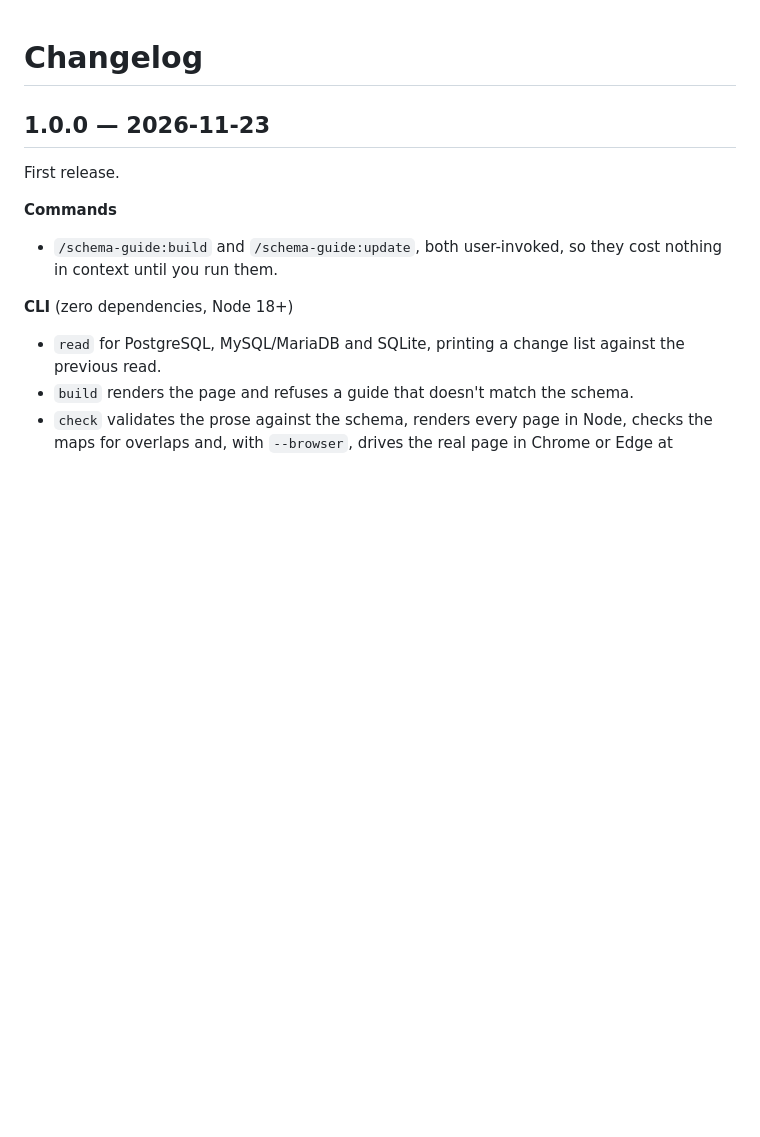
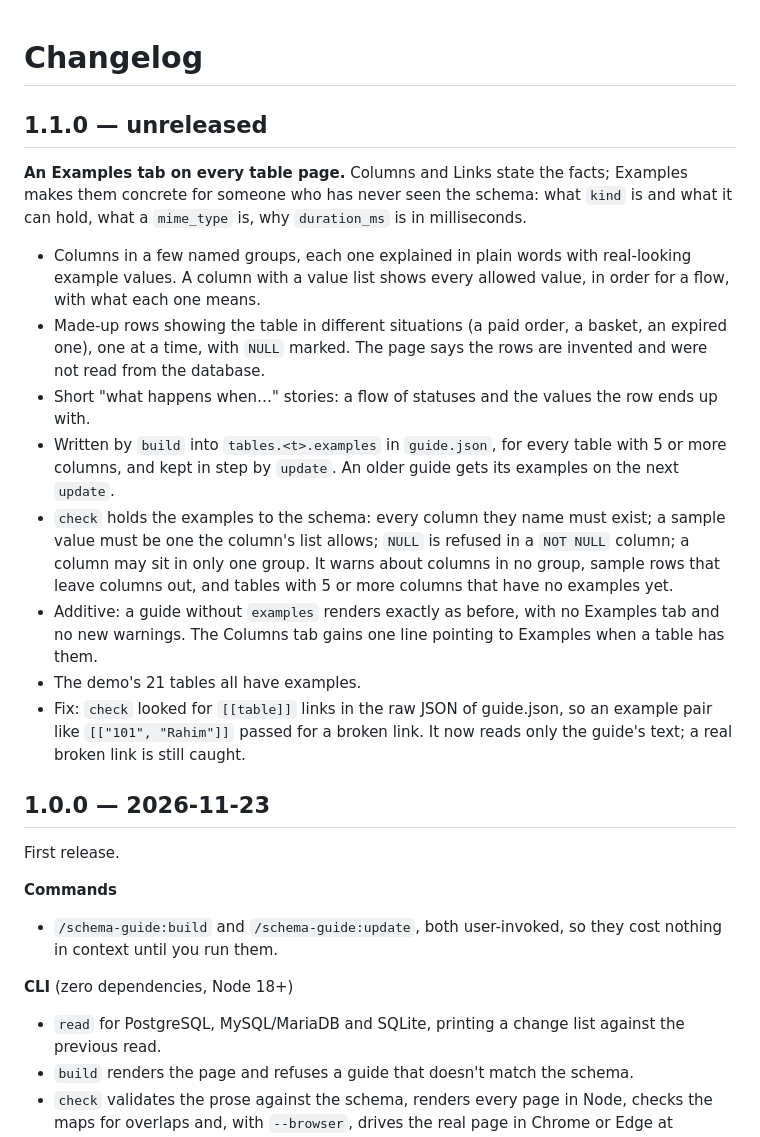
Before and after one commit to A-Piyas-04/schema-guide, a Markdown page: CHANGELOG.md, the part around the change. Rendered like a GitHub page; blank space fills up the shorter version.

```diff
--- a/CHANGELOG.md
+++ b/CHANGELOG.md
@@ -1,4 +1,17 @@
 # Changelog
+
+## 1.1.0 — unreleased
+
+**An Examples tab on every table page.** Columns and Links state the facts; Examples makes them concrete for someone who has never seen the schema: what `kind` is and what it can hold, what a `mime_type` is, why `duration_ms` is in milliseconds.
+
+- Columns in a few named groups, each one explained in plain words with real-looking example values. A column with a value list shows every allowed value, in order for a flow, with what each one means.
+- Made-up rows showing the table in different situations (a paid order, a basket, an expired one), one at a time, with `NULL` marked. The page says the rows are invented and were not read from the database.
+- Short "what happens when…" stories: a flow of statuses and the values the row ends up with.
+- Written by `build` into `tables.<t>.examples` in `guide.json`, for every table with 5 or more columns, and kept in step by `update`. An older guide gets its examples on the next `update`.
+- `check` holds the examples to the schema: every column they name must exist; a sample value must be one the column's list allows; `NULL` is refused in a `NOT NULL` column; a column may sit in only one group. It warns about columns in no group, sample rows that leave columns out, and tables with 5 or more columns that have no examples yet.
+- Additive: a guide without `examples` renders exactly as before, with no Examples tab and no new warnings. The Columns tab gains one line pointing to Examples when a table has them.
+- The demo's 21 tables all have examples.
+- Fix: `check` looked for `[[table]]` links in the raw JSON of guide.json, so an example pair like `[["101", "Rahim"]]` passed for a broken link. It now reads only the guide's text; a real broken link is still caught.
 
 ## 1.0.0 — 2026-11-23
 
```
Also changed, not shown: README.md (+11 -3 lines), plugins/schema-guide/README.md (+1 -0 lines), docs/screenshots/examples.png (added), 10 other files.
